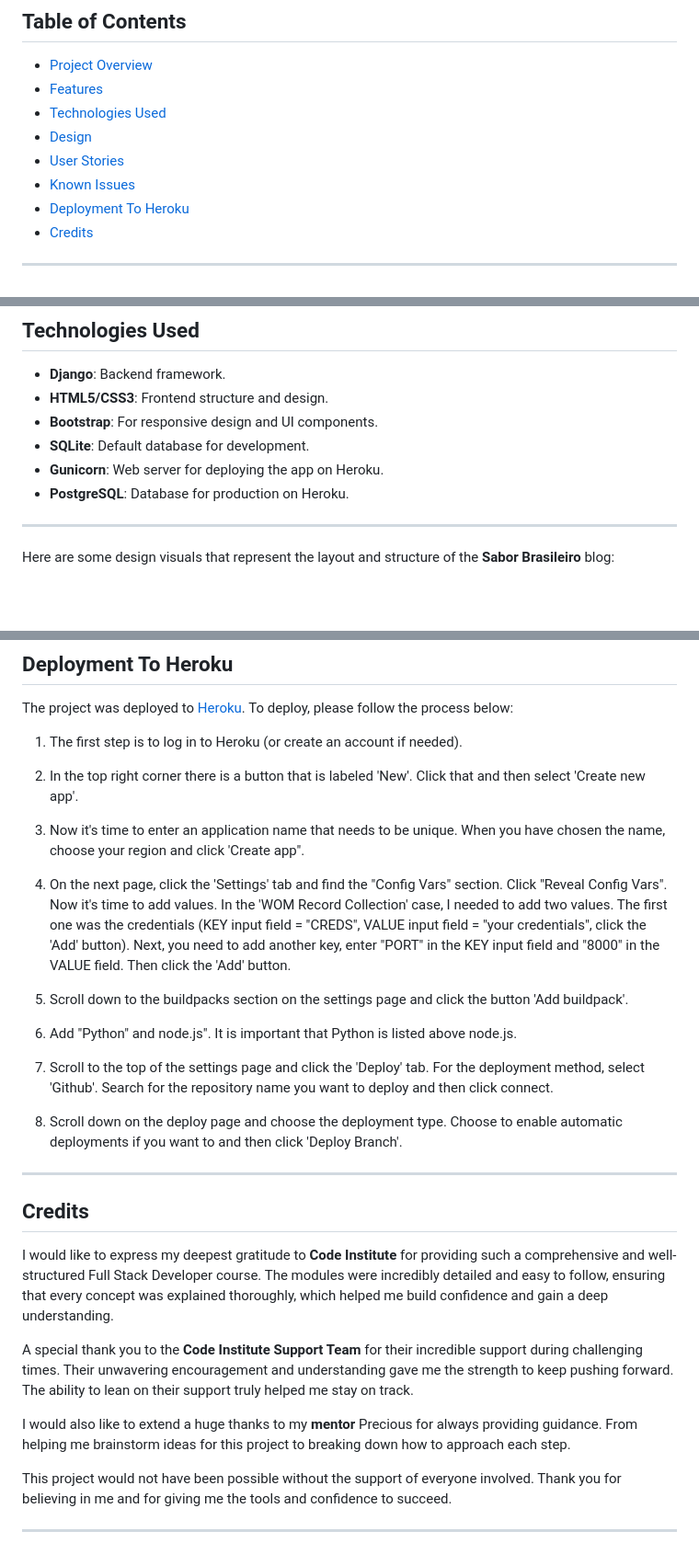
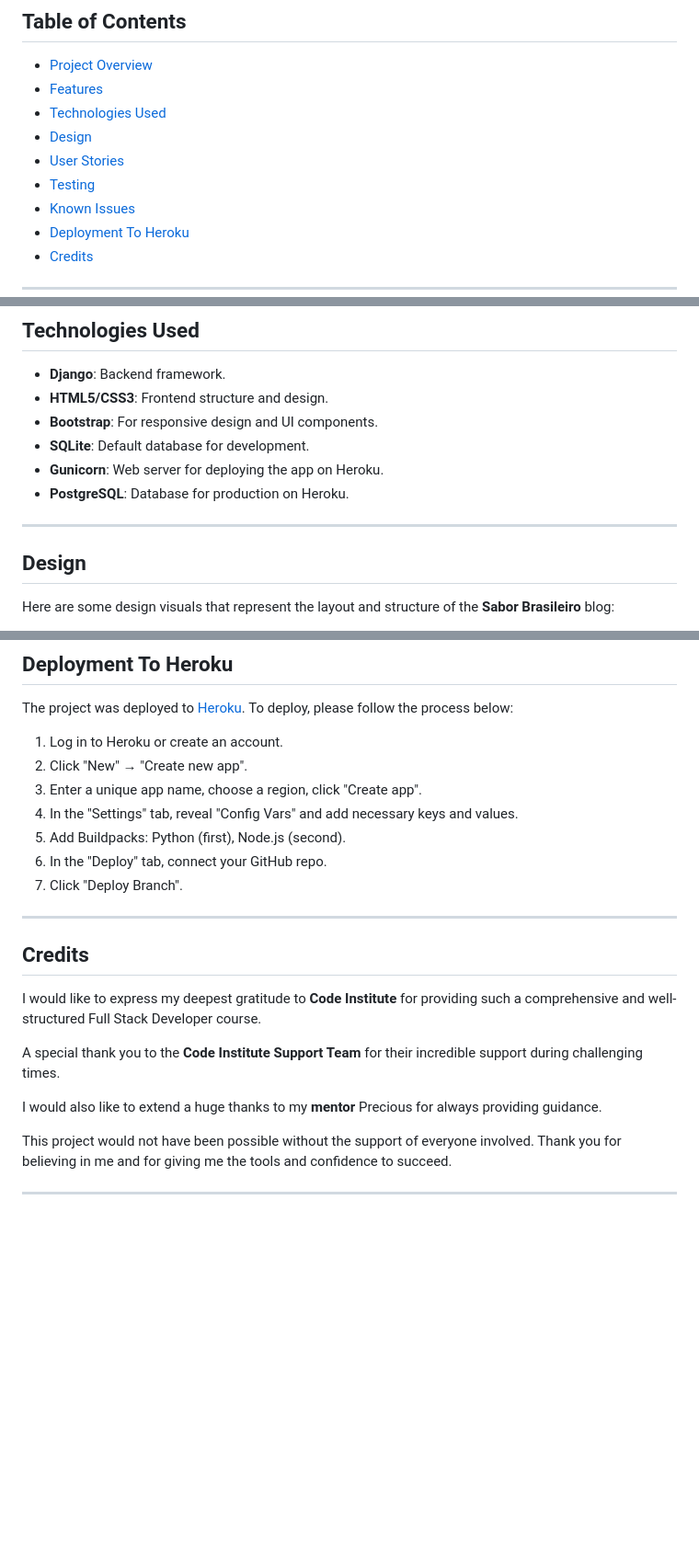
Before and after one commit to juliavolponi/django-blog-SaborBrasileiro, a Markdown page: README.md, 3 parts joined by grey strips. Shown: that part at 92% size. GitHub-like rendering; blank space fills up the shorter version.

Commit message:
fixed a few errors i could find through validator

```diff
--- a/README.md
+++ b/README.md
@@ -14,6 +14,7 @@
 - [Technologies Used](#technologies-used)
 - [Design](#design)
 - [User Stories](#user-stories)
+- [Testing](#testing)
 - [Known Issues](#known-issues)
 - [Deployment To Heroku](#deployment-to-heroku)
 - [Credits](#credits)
@@ -51,6 +52,8 @@
 
 ---
 
+## Design
+
 Here are some design visuals that represent the layout and structure of the **Sabor Brasileiro** blog:
 
 - **Homepage/Recipe List**
@@ -104,31 +143,23 @@ The font choices were made to ensure readability and simplicity:
 
 The project was deployed to [Heroku](https://www.heroku.com). To deploy, please follow the process below:
 
-1. The first step is to log in to Heroku (or create an account if needed).
-
-2. In the top right corner there is a button that is labeled 'New'. Click that and then select 'Create new app'.
-
-3. Now it's time to enter an application name that needs to be unique. When you have chosen the name, choose your region and click 'Create app".
-
-4. On the next page, click the 'Settings' tab and find the "Config Vars" section. Click "Reveal Config Vars". Now it's time to add values. In the 'WOM Record Collection' case, I needed to add two values. The first one was the credentials (KEY input field = "CREDS", VALUE input field = "your credentials", click the 'Add' button). Next, you need to add another key, enter "PORT" in the KEY input field and "8000" in the VALUE field. Then click the 'Add' button.
-
-5. Scroll down to the buildpacks section on the settings page and click the button 'Add buildpack'.
-
-6. Add "Python" and node.js". It is important that Python is listed above node.js.
-
-7. Scroll to the top of the settings page and click the 'Deploy' tab. For the deployment method, select 'Github'. Search for the repository name you want to deploy and then click connect.
-
-8. Scroll down on the deploy page and choose the deployment type. Choose to enable automatic deployments if you want to and then click 'Deploy Branch'.
+1. Log in to Heroku or create an account.
+2. Click "New" → "Create new app".
+3. Enter a unique app name, choose a region, click "Create app".
+4. In the "Settings" tab, reveal "Config Vars" and add necessary keys and values.
+5. Add Buildpacks: Python (first), Node.js (second).
+6. In the "Deploy" tab, connect your GitHub repo.
+7. Click "Deploy Branch".
 
 ---
 
 ## Credits
 
-I would like to express my deepest gratitude to **Code Institute** for providing such a comprehensive and well-structured Full Stack Developer course. The modules were incredibly detailed and easy to follow, ensuring that every concept was explained thoroughly, which helped me build confidence and gain a deep understanding.
+I would like to express my deepest gratitude to **Code Institute** for providing such a comprehensive and well-structured Full Stack Developer course.
 
-A special thank you to the **Code Institute Support Team** for their incredible support during challenging times. Their unwavering encouragement and understanding gave me the strength to keep pushing forward. The ability to lean on their support truly helped me stay on track.
+A special thank you to the **Code Institute Support Team** for their incredible support during challenging times.
 
-I would also like to extend a huge thanks to my **mentor** Precious for always providing guidance. From helping me brainstorm ideas for this project to breaking down how to approach each step.
+I would also like to extend a huge thanks to my **mentor** Precious for always providing guidance.
 
 This project would not have been possible without the support of everyone involved. Thank you for believing in me and for giving me the tools and confidence to succeed.
 
```
Also changed, not shown: other parts of README.md (+38 -2 lines), static/images/createtest.png (added), static/images/recipedetail.png (added), static/images/registrationtest.png (added), 7 other files.
